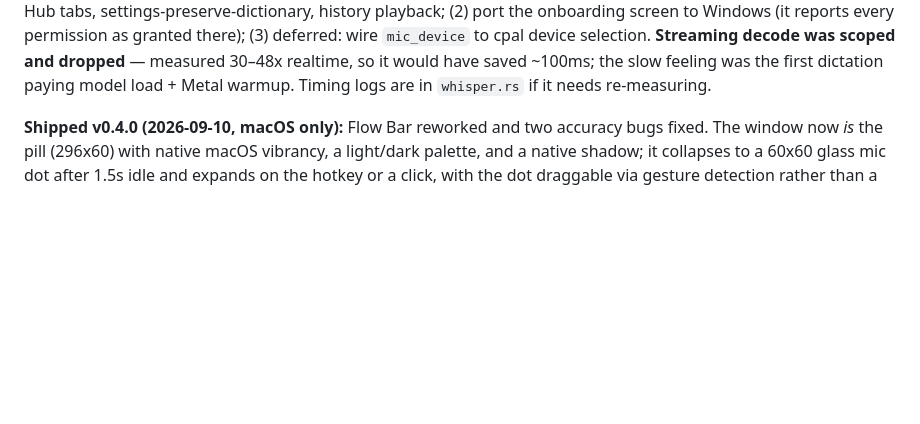
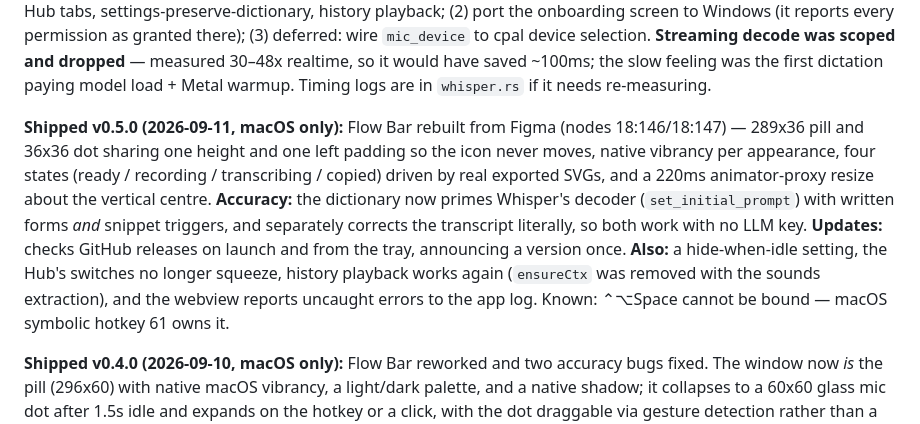
Before and after one commit to kamicrafted/voxable, a Markdown page: PROJECT_STATE.md, the part around the change. GitHub-like rendering; blank space fills up the shorter version.

```diff
--- a/PROJECT_STATE.md
+++ b/PROJECT_STATE.md
@@ -14,6 +14,17 @@
 **macOS native pass (2026-09-09):** `fn` / 🌐 is the default hotkey on macOS, watched with a CGEventTap (`src-tauri/src/macos.rs`) because Carbon's `RegisterEventHotKey` cannot bind a bare Fn. Auto-paste now works on macOS via a synthesized Cmd+V, and foreground-app detection uses `NSWorkspace`. A first-launch window (`onboarding.html`) walks through Microphone + Accessibility, polls for changes, and links straight to the right System Settings pane; nothing prompts unless the user presses the button. The Hub gained a Home tab (words dictated, time saved, wpm, dictations, most-used app, recent 5 with a link to full history) backed by `voxable-core/src/stats.rs` (10 tests). Hotkey setting is now a recorder that captures a real keypress and asks the OS whether the combo is free, and key labels follow the platform (⌘⌥⌃⇧ / fn on macOS). The model pill reads "Whisper · base" — it was showing a bare "base" with nothing saying what it meant.
 
 **▶ RESUME HERE:** **Finish the macOS QA checklist.** Permissions, transparency and positioning are done and verified on the machine (2026-09-10): mic + Accessibility grant once and stick across rebuilds, the Flow Bar renders transparent, and dictation → cleanup → auto-paste works end to end (`Pasted ✓`, 110–266ms). Remaining: (1) the runtime checklist below — drag/persist **across displays with different scale factors**, context menu, tray menu, Hub tabs, settings-preserve-dictionary, history playback; (2) port the onboarding screen to Windows (it reports every permission as granted there); (3) deferred: wire `mic_device` to cpal device selection. **Streaming decode was scoped and dropped** — measured 30–48x realtime, so it would have saved ~100ms; the slow feeling was the first dictation paying model load + Metal warmup. Timing logs are in `whisper.rs` if it needs re-measuring.
+
+**Shipped v0.5.0 (2026-09-11, macOS only):** Flow Bar rebuilt from Figma (nodes 18:146/18:147) —
+289x36 pill and 36x36 dot sharing one height and one left padding so the icon never moves, native
+vibrancy per appearance, four states (ready / recording / transcribing / copied) driven by real
+exported SVGs, and a 220ms animator-proxy resize about the vertical centre. **Accuracy:** the
+dictionary now primes Whisper's decoder (`set_initial_prompt`) with written forms *and* snippet
+triggers, and separately corrects the transcript literally, so both work with no LLM key. **Updates:**
+checks GitHub releases on launch and from the tray, announcing a version once. **Also:** a
+hide-when-idle setting, the Hub's switches no longer squeeze, history playback works again
+(`ensureCtx` was removed with the sounds extraction), and the webview reports uncaught errors to the
+app log. Known: ⌃⌥Space cannot be bound — macOS symbolic hotkey 61 owns it.
 
 **Shipped v0.4.0 (2026-09-10, macOS only):** Flow Bar reworked and two accuracy bugs fixed.
 The window now *is* the pill (296x60) with native macOS vibrancy, a light/dark palette, and a
```
Also changed, not shown: README.md (+4 -3 lines).
